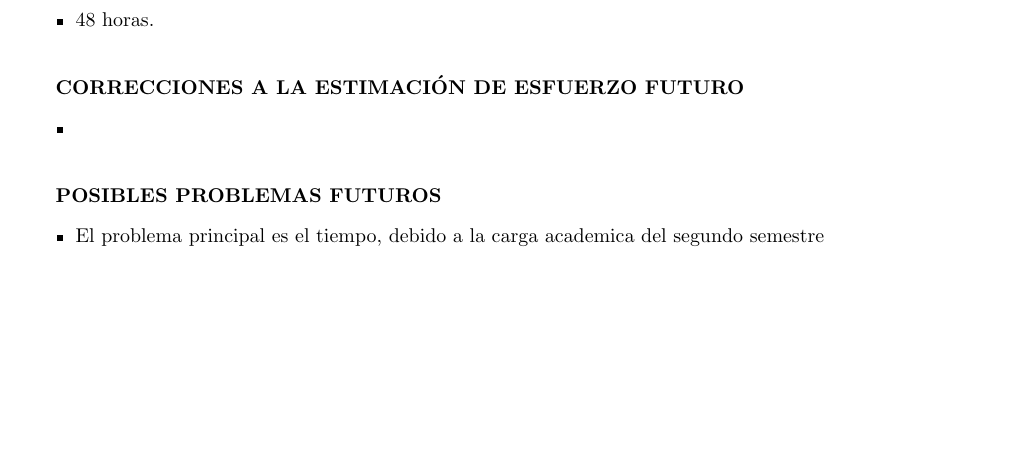
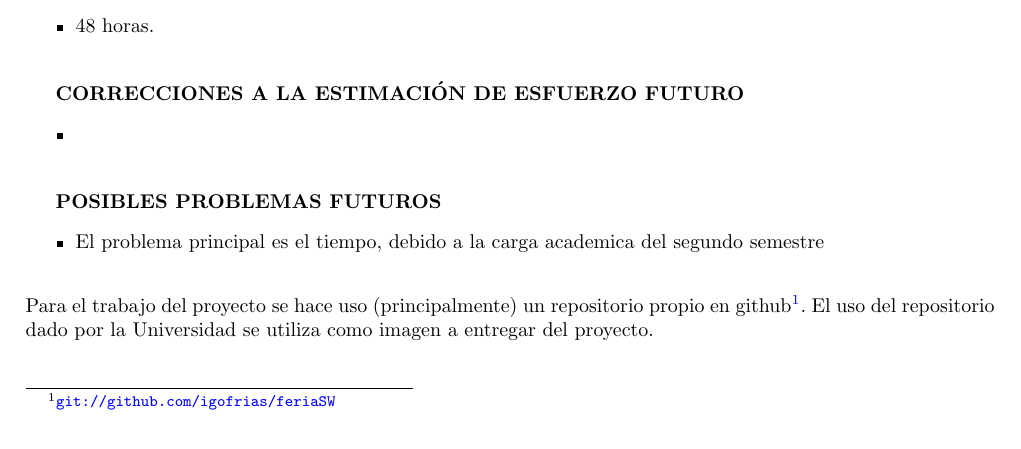
Before and after one commit to igofrias/feriaSW, a LaTeX document (FichaEstado/FichaEstado.tex): part of the page, cut so that both start at the same text. Compiled offline with pdfLaTeX.

Commit message:
agregado detalle de uso de repositorio personal en ficha de estado

```diff
--- a/FichaEstado/FichaEstado.tex
+++ b/FichaEstado/FichaEstado.tex
@@ -77,4 +77,8 @@
 \item El problema principal es el tiempo, debido a la carga academica del segundo semestre
 \end{itemize}
 
+
+~\\
+Para el trabajo del proyecto se hace uso (principalmente) un repositorio propio en github\footnote{\url{git://github.com/igofrias/feriaSW}}. El uso del repositorio dado por la Universidad se utiliza como imagen a entregar del proyecto.
+
 \end{document}
```
Also changed, not shown: FichaEstado/FichaEstado.pdf, 1 other file.
